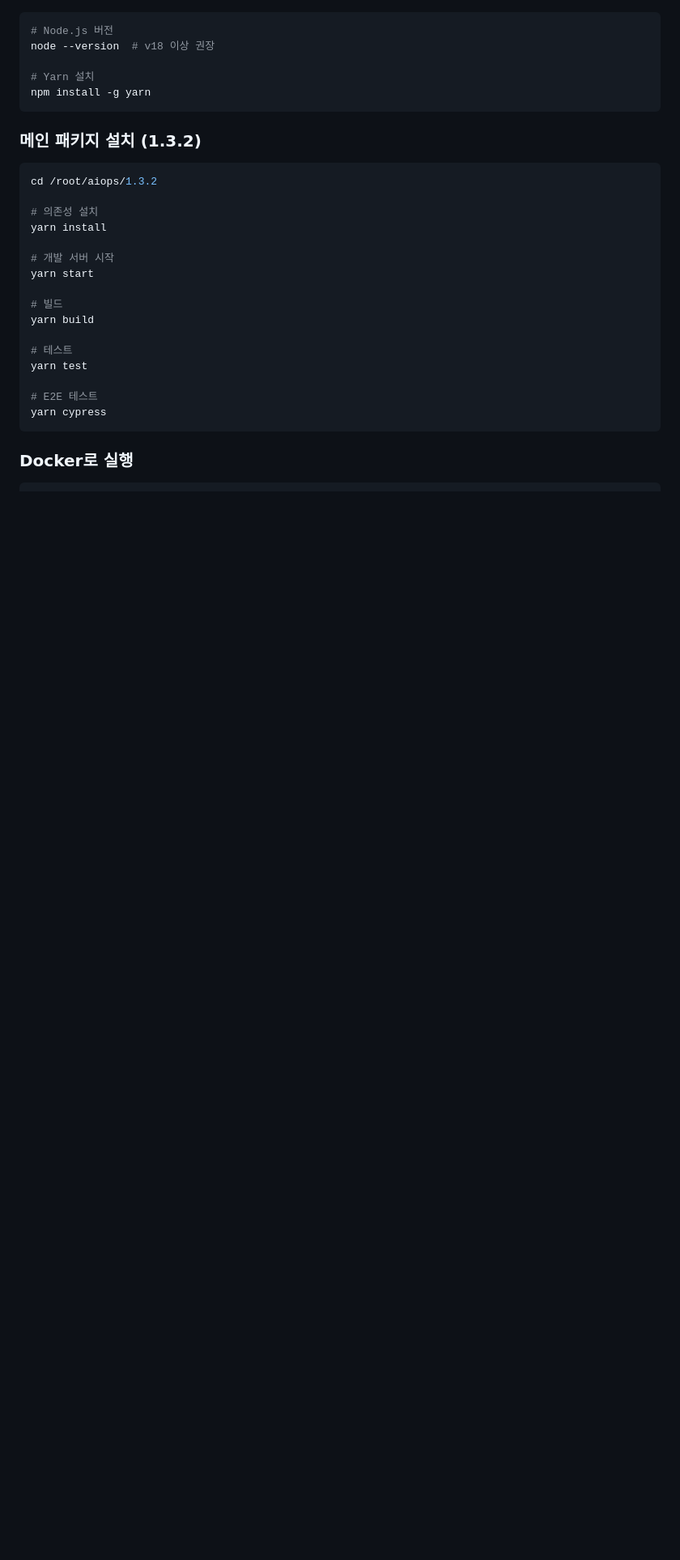
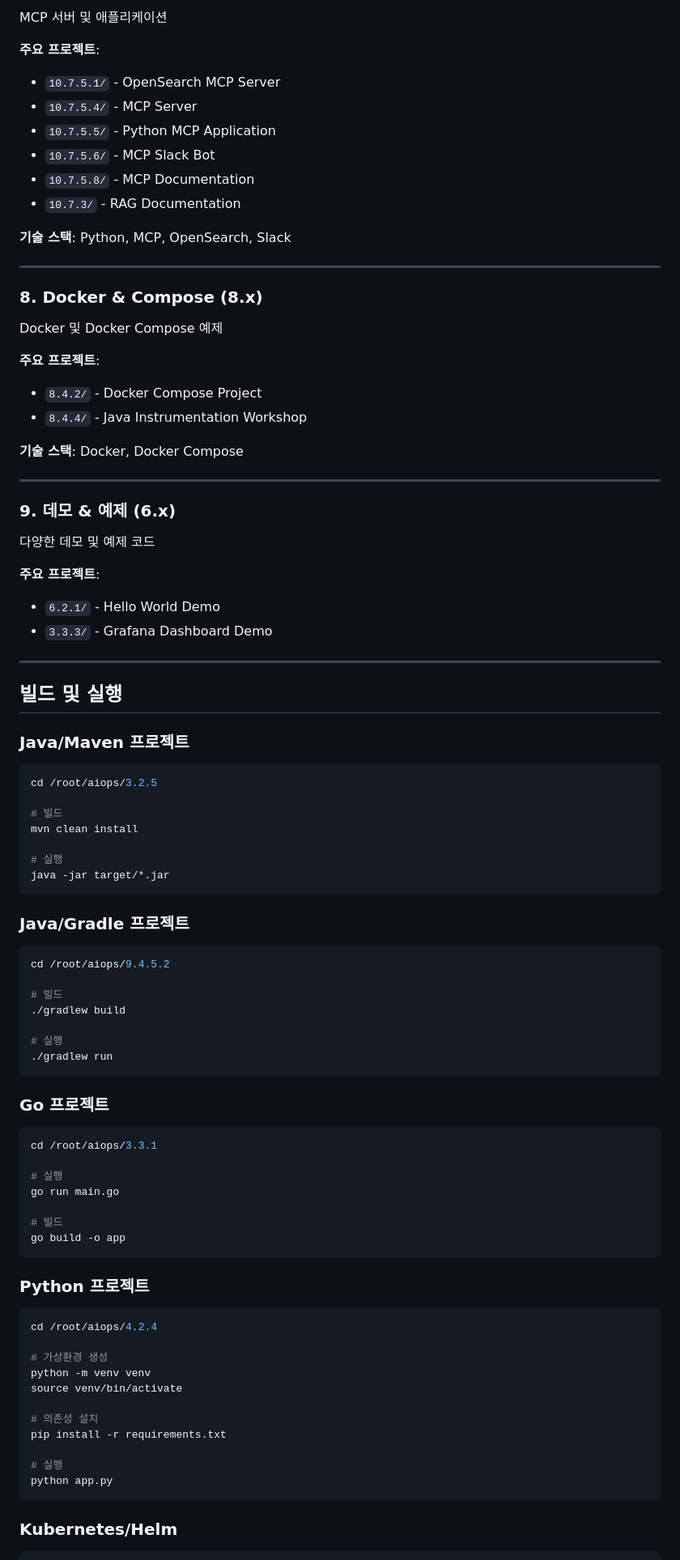
Before and after one commit to philllipjung/aiops, a Markdown page: README.md, the part around one of its changes. Shown at 81% size. Drawn GitHub-style; blank space fills up the shorter version.

````diff
--- a/README.md
+++ b/README.md
@@ -142,33 +161,93 @@ AIOps 에이전트는 OpenSearch와 통합하여 로그 및 메트릭을 수집
+MCP 서버 및 애플리케이션
+
+**주요 프로젝트**:
+- `10.7.5.1/` - OpenSearch MCP Server
+- `10.7.5.4/` - MCP Server
+- `10.7.5.5/` - Python MCP Application
+- `10.7.5.6/` - MCP Slack Bot
+- `10.7.5.8/` - MCP Documentation
+- `10.7.3/` - RAG Documentation
+
+**기술 스택**: Python, MCP, OpenSearch, Slack
+
+---
+
+### 8. Docker & Compose (8.x)
+
+Docker 및 Docker Compose 예제
+
+**주요 프로젝트**:
+- `8.4.2/` - Docker Compose Project
+- `8.4.4/` - Java Instrumentation Workshop
+
+**기술 스택**: Docker, Docker Compose
+
+---
+
+### 9. 데모 & 예제 (6.x)
+
+다양한 데모 및 예제 코드
+
+**주요 프로젝트**:
+- `6.2.1/` - Hello World Demo
+- `3.3.3/` - Grafana Dashboard Demo
+
+---
+
+## 빌드 및 실행
+
+### Java/Maven 프로젝트
 
 ```bash
-# Node.js 버전
-node --version  # v18 이상 권장
+cd /root/aiops/3.2.5
 
-# Yarn 설치
-npm install -g yarn
+# 빌드
+mvn clean install
+
+# 실행
+java -jar target/*.jar
 ```
 
-### 메인 패키지 설치 (1.3.2)
+### Java/Gradle 프로젝트
 
 ```bash
-cd /root/aiops/1.3.2
+cd /root/aiops/9.4.5.2
+
+# 빌드
+./gradlew build
+
+# 실행
+./gradlew run
+```
+
+### Go 프로젝트
+
+```bash
+cd /root/aiops/3.3.1
+
+# 실행
+go run main.go
+
+# 빌드
+go build -o app
+```
+
+### Python 프로젝트
+
+```bash
+cd /root/aiops/4.2.4
+
+# 가상환경 생성
+python -m venv venv
+source venv/bin/activate
 
 # 의존성 설치
-yarn install
+pip install -r requirements.txt
 
-# 개발 서버 시작
-yarn start
-
-# 빌드
-yarn build
-
-# 테스트
-yarn test
-
-# E2E 테스트
-yarn cypress
+# 실행
+python app.py
 ```
 
-### Docker로 실행
+### Kubernetes/Helm
 
 ```bash
````
Also changed, not shown: other parts of README.md (+145 -322 lines).
